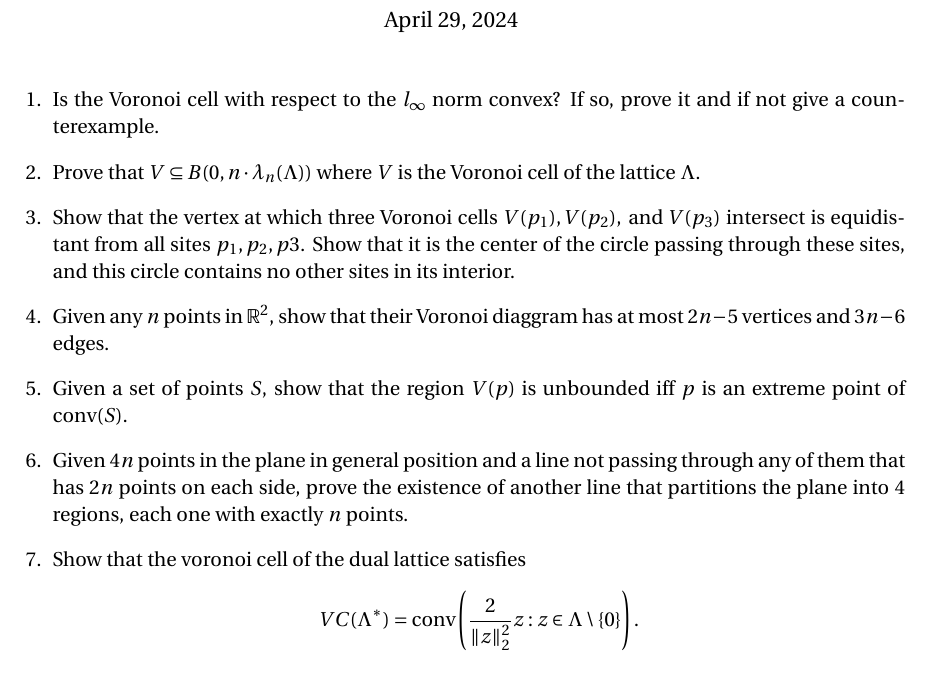
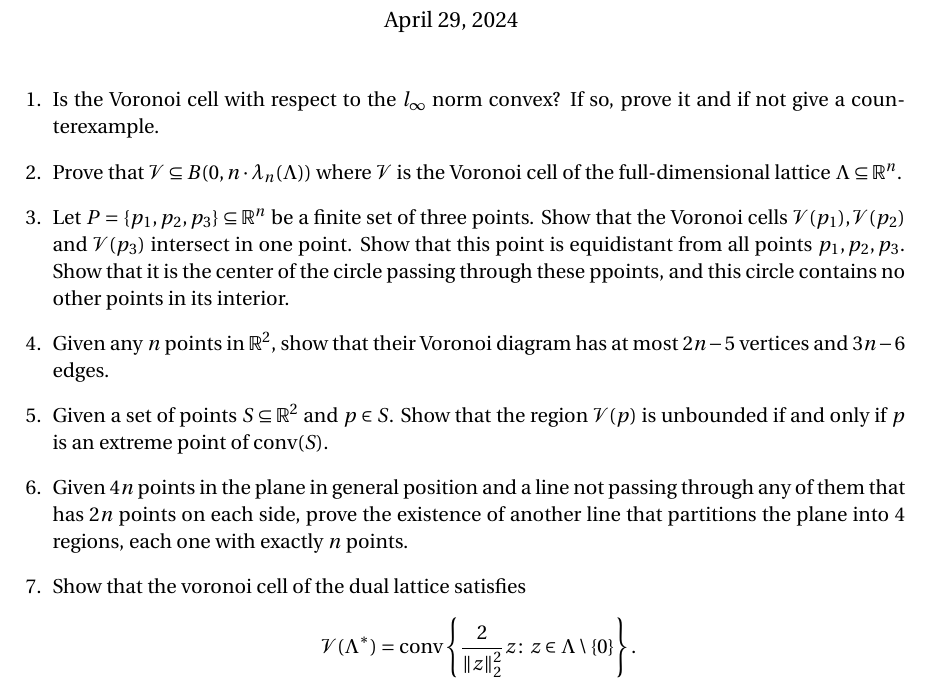
Before and after one commit to EisenIn/IntegerOptimization, a LaTeX problem sheet (Exercises-2024/week-10/exercise10.tex): part of the page, cut so that both start at the same text. Compiled offline with pdfLaTeX.

Commit message:
Update exercise10.tex

```diff
--- a/Exercises-2024/week-10/exercise10.tex
+++ b/Exercises-2024/week-10/exercise10.tex
@@ -26,6 +28,7 @@
 \DeclareMathOperator{\argmin}{\mathrm{argmin}}
 \DeclareMathOperator{\CVP}{\mathrm{CVP}}
 \DeclareMathOperator{\E}{\mathcal{E}}
+\DeclareMathOperator{\V}{\mathcal{V}}
 % \DeclareMathOperator{\conv}{\mathrm{conv}}
 %\DeclareMathOperator{\cone}{\mathrm{cone}}
 %\pagestyle{fancyplain}
@@ -55,18 +58,18 @@
 
   \item Is the Voronoi cell with respect to the $l_\infty$ norm convex? If so, prove it and if not give a counterexample.
 
-  \item Prove that $V⊆B(0,n\cdotλ_n(Λ))$ where $V$ is the Voronoi cell of the lattice $Λ$.
+  \item Prove that $\V⊆B(0,n\cdotλ_n(Λ))$ where $\V$ is the Voronoi cell of the full-dimensional lattice $Λ⊆ ℝ^n$.
 
-  \item Show that the vertex at which three Voronoi cells $V(p_1), V(p_2), \text{ and } V(p_3)$ intersect is equidistant from all sites $p_1, p_2, p3$. Show that it is the center of the circle passing through these sites, and this circle contains no other sites in its interior.
+  \item Let $P = \{p_1,p_2,p_3\} ⊆ ℝ^n$ be a finite set of three  points. Show that the Voronoi cells $\V(p_1), \V(p_2)$ and $\V(p_3)$ intersect in one point.  Show that this point is equidistant from all points $p_1, p_2, p_3$. Show that it is the center of the circle passing through these ppoints, and this circle contains no other points in its interior.
 
-  \item Given any $n$ points in $\mathbb{R}^2$, show that their Voronoi diaggram has at most $2n-5$ vertices and $3n-6$ edges.
+  \item Given any $n$ points in $\mathbb{R}^2$, show that their Voronoi diagram has at most $2n-5$ vertices and $3n-6$ edges.
 
-  \item Given a set of points $S$, show that the region $V(p)$ is unbounded iff $p$ is an extreme point of $\conv(S)$.
+  \item Given a set of points $S⊆ ℝ^2$ and $p ∈ S$. Show that the region $\V(p)$ is unbounded if and only if $p$ is an extreme point of $\conv(S)$.
 
   \item Given $4n$ points in the plane in general position and a line not passing through any of them that has $2n$ points on each side, prove the existence of another line that partitions the plane into $4$ regions, each one with exactly $n$ points.
 
 
-    \item Show that the voronoi cell of the dual lattice satisfies $$VC(Λ^\ast) =\conv\left( \frac{2}{\Vert z \Vert_2^2} z:z∈Λ\setminus\{ 0 \}\right).$$
+    \item Show that the voronoi cell of the dual lattice satisfies $$\V(Λ^\ast) =\conv\left\{ \frac{2}{\Vert z \Vert_2^2} z：z∈Λ\setminus\{ 0 \}\right\}.$$
 
 
 
```
Also changed, not shown: Exercises-2024/week-10/exercise10.tex (2 more changed lines).
